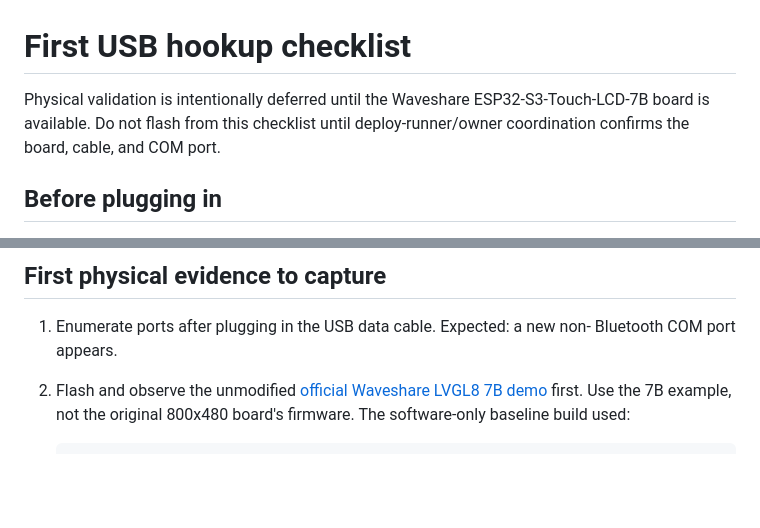
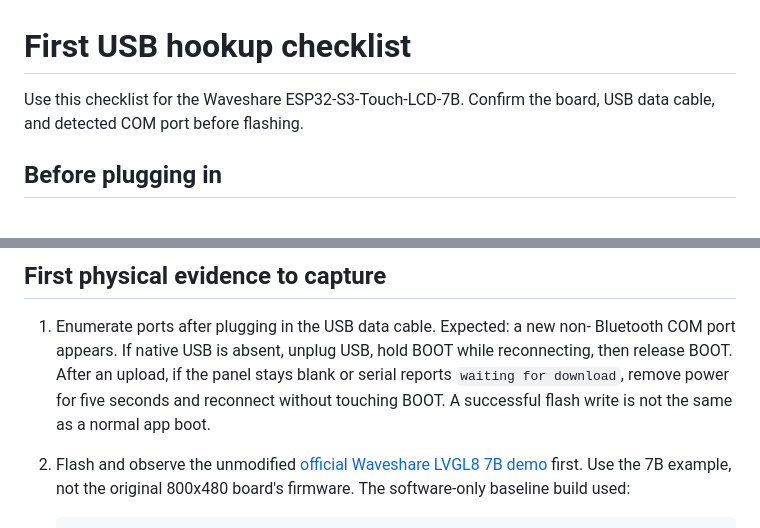
Before and after one commit to topness-msft/FlightView, a Markdown page: firmware/flightview-7b/FIRST_USB_HOOKUP.md, 2 parts joined by grey strips. Rendered like a GitHub page; blank space fills up the shorter version.

Commit message:
Document the working 7B companion and USB boot recovery
Co-authored-by: Copilot App <223556219+Copilot@users.noreply.github.com>

```diff
--- a/firmware/flightview-7b/FIRST_USB_HOOKUP.md
+++ b/firmware/flightview-7b/FIRST_USB_HOOKUP.md
@@ -1,8 +1,7 @@
 # First USB hookup checklist
 
-Physical validation is intentionally deferred until the Waveshare
-ESP32-S3-Touch-LCD-7B board is available. Do not flash from this checklist until
-deploy-runner/owner coordination confirms the board, cable, and COM port.
+Use this checklist for the Waveshare ESP32-S3-Touch-LCD-7B. Confirm the board,
+USB data cable, and detected COM port before flashing.
 
 ## Before plugging in
 
@@ -67,6 +66,10 @@ live API probe bytes=<65536-or-less> url=<url>
 
 1. Enumerate ports after plugging in the USB data cable. Expected: a new non-
    Bluetooth COM port appears.
+   If native USB is absent, unplug USB, hold BOOT while reconnecting, then
+   release BOOT. After an upload, if the panel stays blank or serial reports
+   `waiting for download`, remove power for five seconds and reconnect without
+   touching BOOT. A successful flash write is not the same as a normal app boot.
 2. Flash and observe the unmodified
    [official Waveshare LVGL8 7B demo](https://github.com/waveshareteam/ESP32-S3-Touch-LCD-7B/tree/c652c902db607f7ffb376257393cfd7657aa6428/examples/ESP-IDF/13_lvgl_v8_demo)
    first. Use the 7B example, not the original 800x480 board's firmware.
```
Also changed, not shown: README.md (+5 -4 lines), firmware/flightview-7b/README.md (+5 -7 lines).
